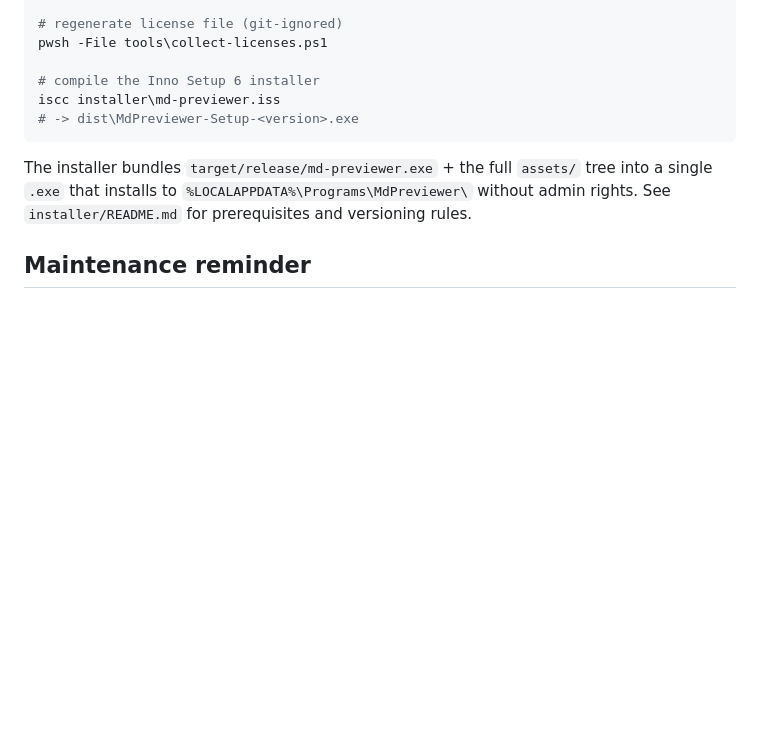
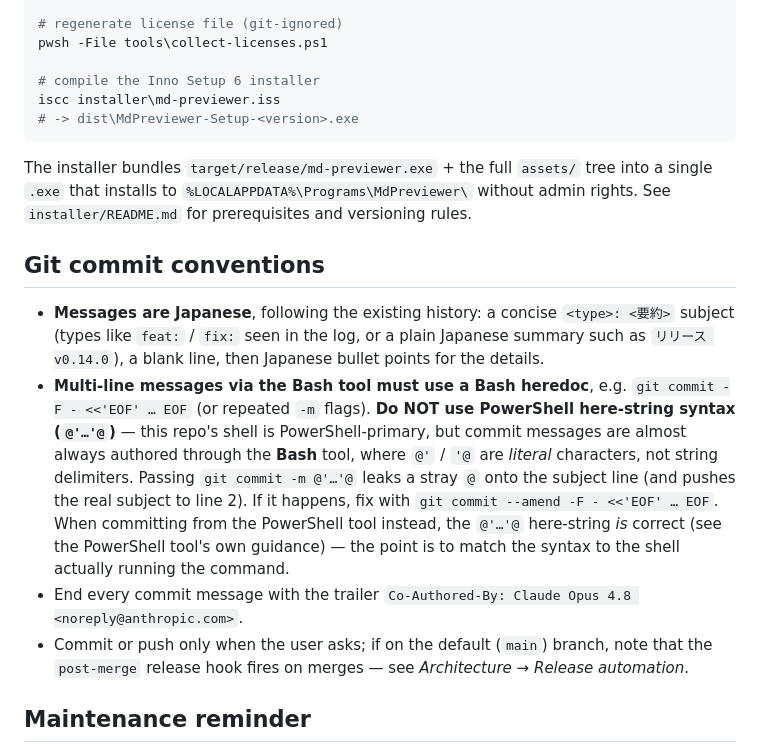
Before and after one commit to yvvakimoto/md_previewer, a Markdown page: CLAUDE.md, the part around the change. Rendered like a GitHub page; blank space fills up the shorter version.

Commit message:
docs: CLAUDE.md に Git commit conventions セクションを追加
- コミットメッセージは日本語(`<type>: 要約` + 箇条書き)の既存慣習を明記
- Bashツールでの複数行メッセージは Bash ヒアドキュメントを使い、
  PowerShell ヒアストリング(@'...'@)は使わない旨を注意書き
  (Bashでは @'/'@ が文字列区切りにならず件名に @ が混入するため)
- Co-Authored-By トレーラの付与、commit/push は指示時のみ、を明記

Co-Authored-By: Claude Opus 4.8 <noreply@anthropic.com>

```diff
--- a/CLAUDE.md
+++ b/CLAUDE.md
@@ -390,6 +390,13 @@ iscc installer\md-previewer.iss
 
 The installer bundles `target/release/md-previewer.exe` + the full `assets/` tree into a single `.exe` that installs to `%LOCALAPPDATA%\Programs\MdPreviewer\` without admin rights. See `installer/README.md` for prerequisites and versioning rules.
 
+## Git commit conventions
+
+- **Messages are Japanese**, following the existing history: a concise `<type>: <要約>` subject (types like `feat:` / `fix:` seen in the log, or a plain Japanese summary such as `リリース v0.14.0`), a blank line, then Japanese bullet points for the details.
+- **Multi-line messages via the Bash tool must use a Bash heredoc**, e.g. `git commit -F - <<'EOF' … EOF` (or repeated `-m` flags). **Do NOT use PowerShell here-string syntax (`@'…'@`)** — this repo's shell is PowerShell-primary, but commit messages are almost always authored through the **Bash** tool, where `@'` / `'@` are *literal* characters, not string delimiters. Passing `git commit -m @'…'@` leaks a stray `@` onto the subject line (and pushes the real subject to line 2). If it happens, fix with `git commit --amend -F - <<'EOF' … EOF`. When committing from the PowerShell tool instead, the `@'…'@` here-string *is* correct (see the PowerShell tool's own guidance) — the point is to match the syntax to the shell actually running the command.
+- End every commit message with the trailer `Co-Authored-By: Claude Opus 4.8 <noreply@anthropic.com>`.
+- Commit or push only when the user asks; if on the default (`main`) branch, note that the `post-merge` release hook fires on merges — see *Architecture → Release automation*.
+
 ## Maintenance reminder
 
 At the end of every task, review whether this `CLAUDE.md` and `README.md` still matches reality (features, build steps, architecture). If anything has drifted, update it as part of the same task before declaring the task complete.
```
